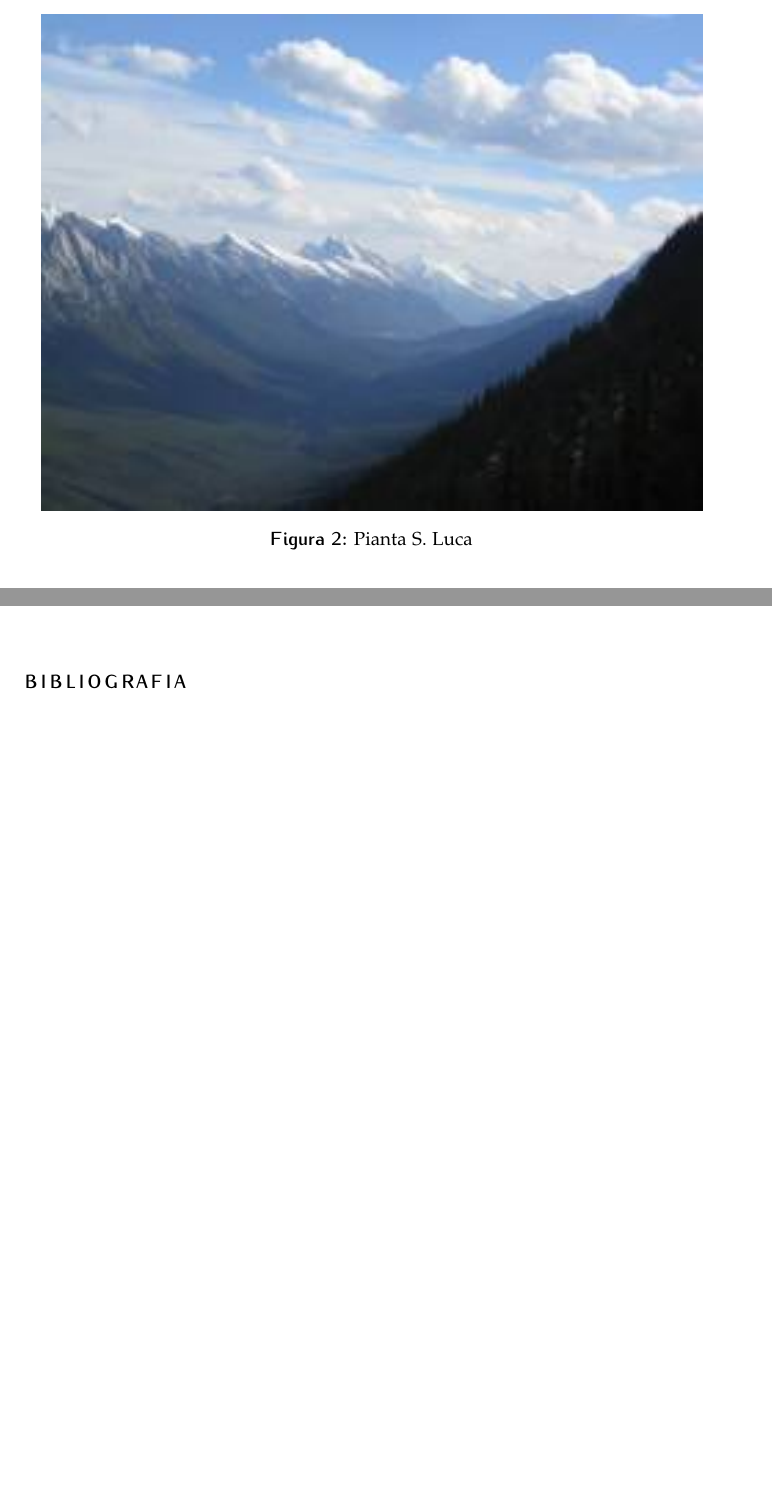
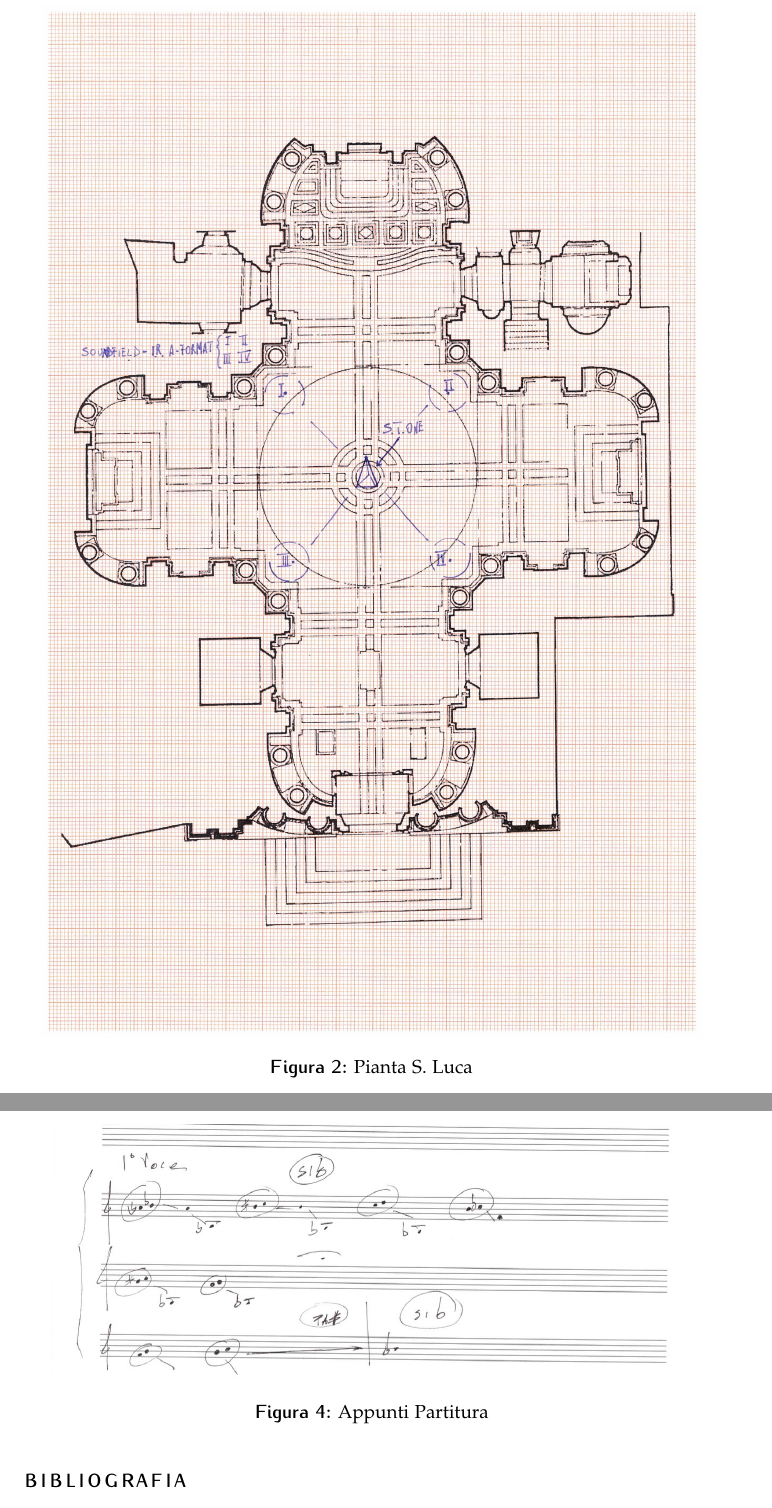
Before and after one commit to demartinomrc/Appunti-sul-marmo, a LaTeX document (CME-III-ARTICOLO/CME-III-ARTICOLO.tex, which reads CME-III-ARTICOLO/Paragrafi/lucamartina.tex): two parts of pages 3 and 4 of 4 before the commit and two parts of pages 3 and 5 of 5 after it, joined at a grey line, cut so that both start at the same text, the shorter picture padded with empty space. Compiled offline with pdfLaTeX.

Commit message:
new images

```diff
--- a/CME-III-ARTICOLO/Paragrafi/lucamartina.tex
+++ b/CME-III-ARTICOLO/Paragrafi/lucamartina.tex
@@ -92,7 +92,7 @@ tetraedrico \emph{S.T.ONE} e registrato attaverso il microfono \emph{SoundField
 
 \begin{figure}
 \centering
-{\includegraphics[width=.95\columnwidth]{dolor}}
+{\includegraphics[width=.95\columnwidth]{Pianta_chiesa}}
 \caption[Pianta S. Luca]{Pianta S. Luca}
 \label{fig:tetratetra}
 \end{figure}
@@ -144,6 +144,13 @@ tenuti fino alla perdita di forma e suono che costruisce un senso di fraseggio.
 A= zona informale, corone
 B=Voce, volontà di fraseggio
 
+\begin{figure}
+\centering
+{\includegraphics[width=.95\columnwidth]{schema_appunti_2}}
+\caption[Appunti Partitura]{Appunti Partitura}
+\label{fig:tetratetra}
+\end{figure}
+
 Tutto in ppppp l'idea  è di ricordanza dei suoni più che dell'effettivo sguardo “concreto”.
 Per semplificare invece il discorso riverbero della chiesa, quello che avviene è
 uno stazionamento di determinate frequenze che tramite i feedback che costituiscono
```
Also changed, not shown: CME-III-ARTICOLO/Immagini/schema_appunti.png, CME-III-ARTICOLO/Immagini/schema_appunti_2.jpg, CME-III-ARTICOLO/Paragrafi/lucamartina.tex (2 more changed lines).
